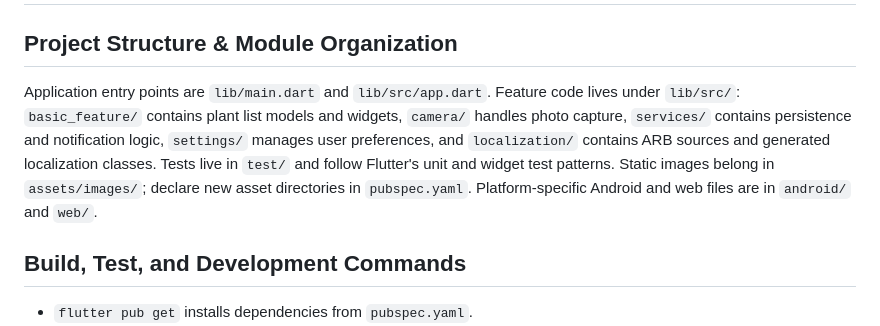
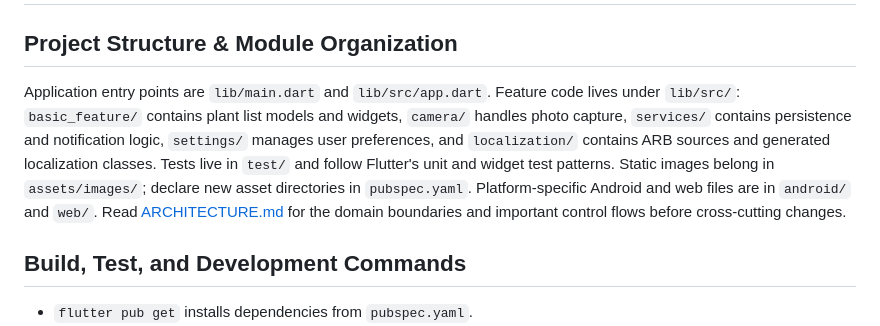
Before and after one commit to bromi0/simple_water_tracker, a Markdown page: AGENTS.md, the part around the change. Drawn GitHub-style.

Commit message:
trying to improve agent flow

```diff
--- a/AGENTS.md
+++ b/AGENTS.md
@@ -2,7 +2,7 @@
 
 ## Project Structure & Module Organization
 
-Application entry points are `lib/main.dart` and `lib/src/app.dart`. Feature code lives under `lib/src/`: `basic_feature/` contains plant list models and widgets, `camera/` handles photo capture, `services/` contains persistence and notification logic, `settings/` manages user preferences, and `localization/` contains ARB sources and generated localization classes. Tests live in `test/` and follow Flutter's unit and widget test patterns. Static images belong in `assets/images/`; declare new asset directories in `pubspec.yaml`. Platform-specific Android and web files are in `android/` and `web/`.
+Application entry points are `lib/main.dart` and `lib/src/app.dart`. Feature code lives under `lib/src/`: `basic_feature/` contains plant list models and widgets, `camera/` handles photo capture, `services/` contains persistence and notification logic, `settings/` manages user preferences, and `localization/` contains ARB sources and generated localization classes. Tests live in `test/` and follow Flutter's unit and widget test patterns. Static images belong in `assets/images/`; declare new asset directories in `pubspec.yaml`. Platform-specific Android and web files are in `android/` and `web/`. Read [ARCHITECTURE.md](ARCHITECTURE.md) for the domain boundaries and important control flows before cross-cutting changes.
 
 ## Build, Test, and Development Commands
 
```
